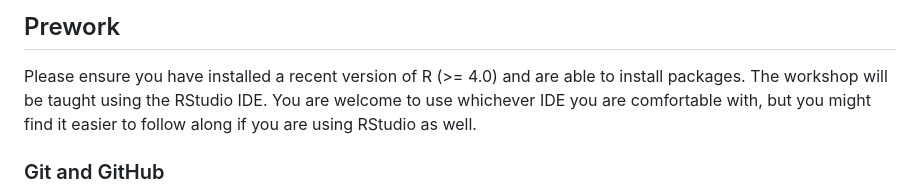
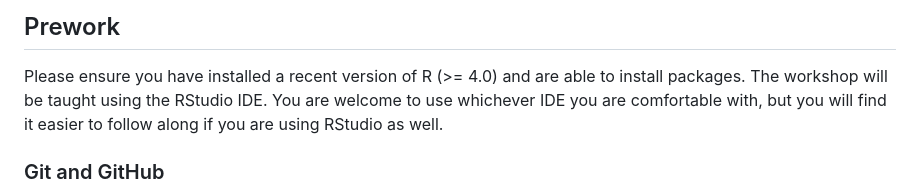
Before and after one commit to posit-conf-2023/pkg-dev, a Markdown page: README.md, the part around the change. Rendered like a GitHub page.

Commit message:
tweak readme

```diff
--- a/README.md
+++ b/README.md
@@ -61,7 +61,7 @@ development practices we will be featuring.
 
 Please ensure you have installed a recent version of R (>= 4.0) and are able to
 install packages. The workshop will be taught using the RStudio IDE. You are
-welcome to use whichever IDE you are comfortable with, but you might find it
+welcome to use whichever IDE you are comfortable with, but you will find it
 easier to follow along if you are using RStudio as well.
 
 ### Git and GitHub
```
